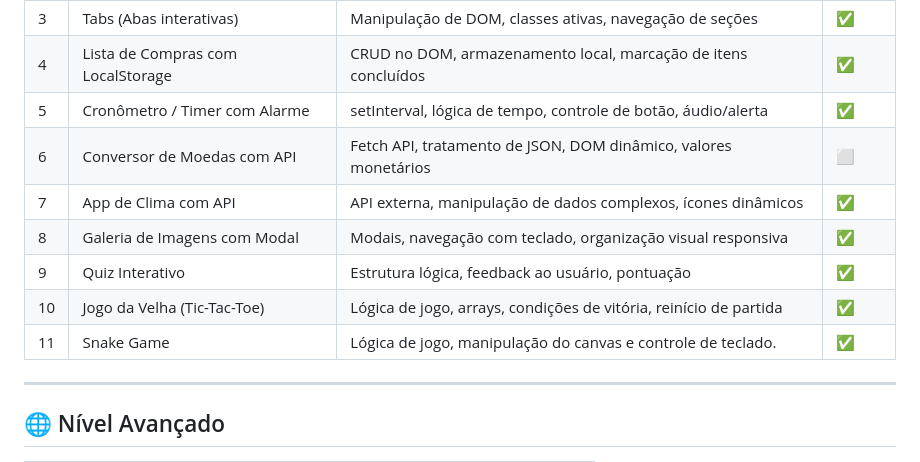
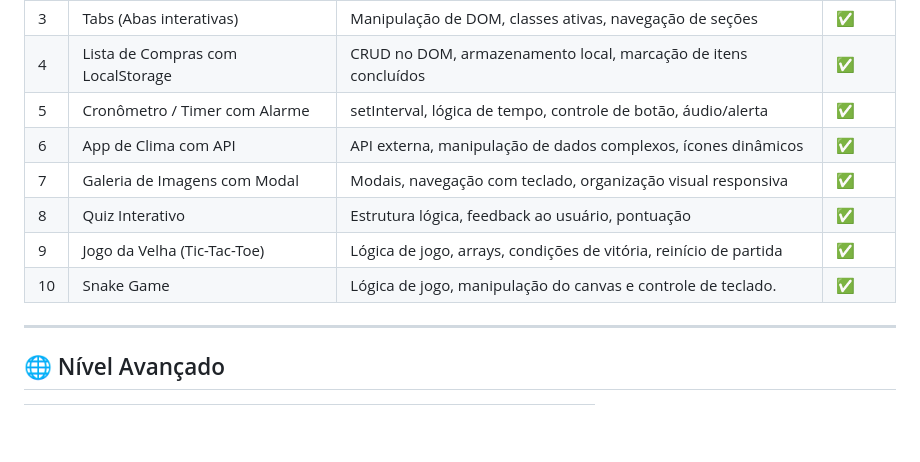
Before and after one commit to ifatinha/web-dev-projects, a Markdown page: README.md, the part around the change. Rendered like a GitHub page; blank space fills up the shorter version.

Commit message:
Atualiza README: corrige estrutura das tabelas e complementa informações dos projetos

```diff
--- a/README.md
+++ b/README.md
@@ -44,12 +44,11 @@ Cada projeto está em sua própria pasta contendo:
 | 3   | Tabs (Abas interativas)           | Manipulação de DOM, classes ativas, navegação de seções           | ✅     |
 | 4   | Lista de Compras com LocalStorage | CRUD no DOM, armazenamento local, marcação de itens concluídos    | ✅     |
 | 5   | Cronômetro / Timer com Alarme     | setInterval, lógica de tempo, controle de botão, áudio/alerta     | ✅     |
-| 6   | Conversor de Moedas com API       | Fetch API, tratamento de JSON, DOM dinâmico, valores monetários   | ⬜     |
-| 7   | App de Clima com API              | API externa, manipulação de dados complexos, ícones dinâmicos     | ✅     |
-| 8   | Galeria de Imagens com Modal      | Modais, navegação com teclado, organização visual responsiva      | ✅     |
-| 9   | Quiz Interativo                   | Estrutura lógica, feedback ao usuário, pontuação                  | ✅     |
-| 10  | Jogo da Velha (Tic-Tac-Toe)       | Lógica de jogo, arrays, condições de vitória, reinício de partida | ✅     |
-| 11  | Snake Game                        | Lógica de jogo, manipulação do canvas e controle de teclado.      | ✅     |
+| 6   | App de Clima com API              | API externa, manipulação de dados complexos, ícones dinâmicos     | ✅     |
+| 7   | Galeria de Imagens com Modal      | Modais, navegação com teclado, organização visual responsiva      | ✅     |
+| 8   | Quiz Interativo                   | Estrutura lógica, feedback ao usuário, pontuação                  | ✅     |
+| 9   | Jogo da Velha (Tic-Tac-Toe)       | Lógica de jogo, arrays, condições de vitória, reinício de partida | ✅     |
+| 10  | Snake Game                        | Lógica de jogo, manipulação do canvas e controle de teclado.      | ✅     |
 
 ---
 
```
